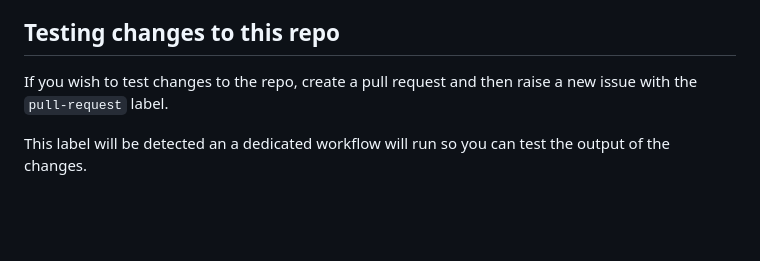
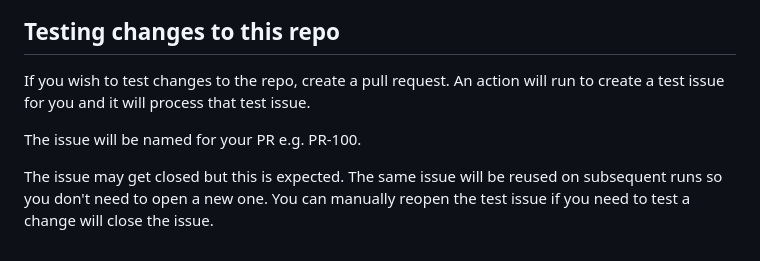
Before and after one commit to hmcts/auto-shutdown, a Markdown page: README.md, the part around the change. Drawn GitHub-style; blank space fills up the shorter version.

```diff
--- a/README.md
+++ b/README.md
@@ -76,6 +76,8 @@ A github action will run to remove the issue from the json so the original exclu
 
 ## Testing changes to this repo
 
-If you wish to test changes to the repo, create a pull request and then raise a new issue with the `pull-request` label.
+If you wish to test changes to the repo, create a pull request. An action will run to create a test issue for you and it will process that test issue.
 
-This label will be detected an a dedicated workflow will run so you can test the output of the changes.
+The issue will be named for your PR e.g. PR-100.
+
+The issue may get closed but this is expected. The same issue will be reused on subsequent runs so you don't need to open a new one. You can manually reopen the test issue if you need to test a change will close the issue.
```
